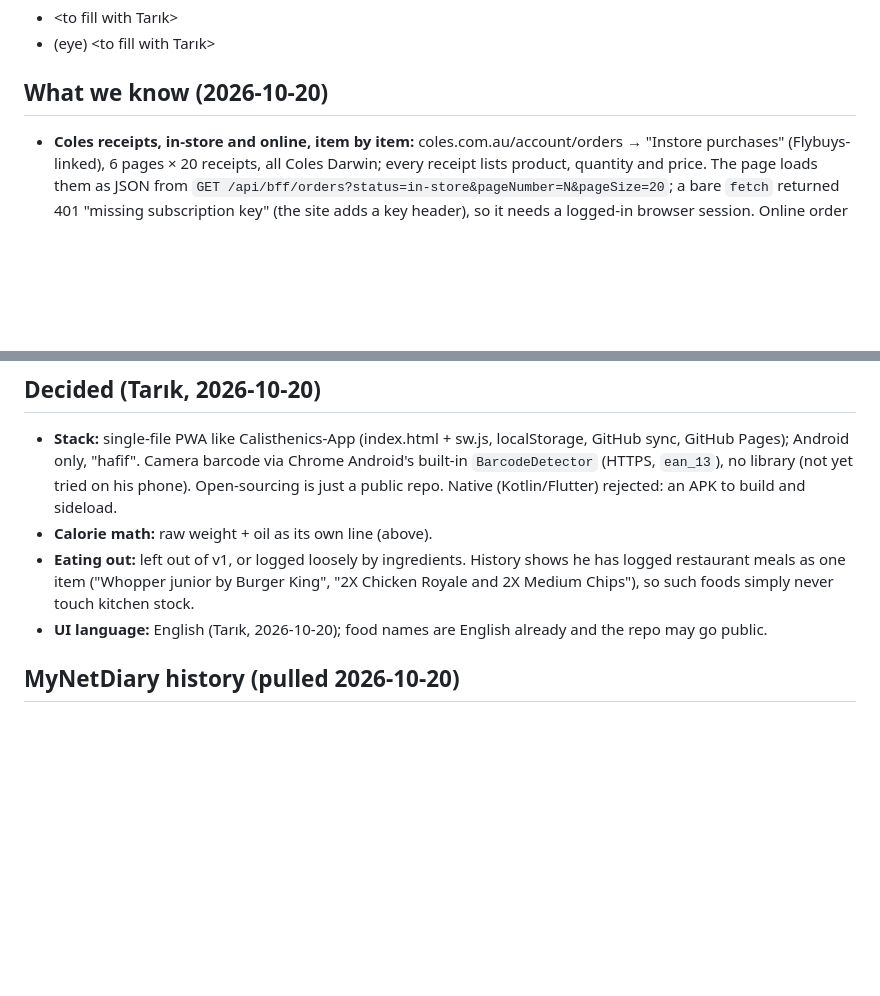
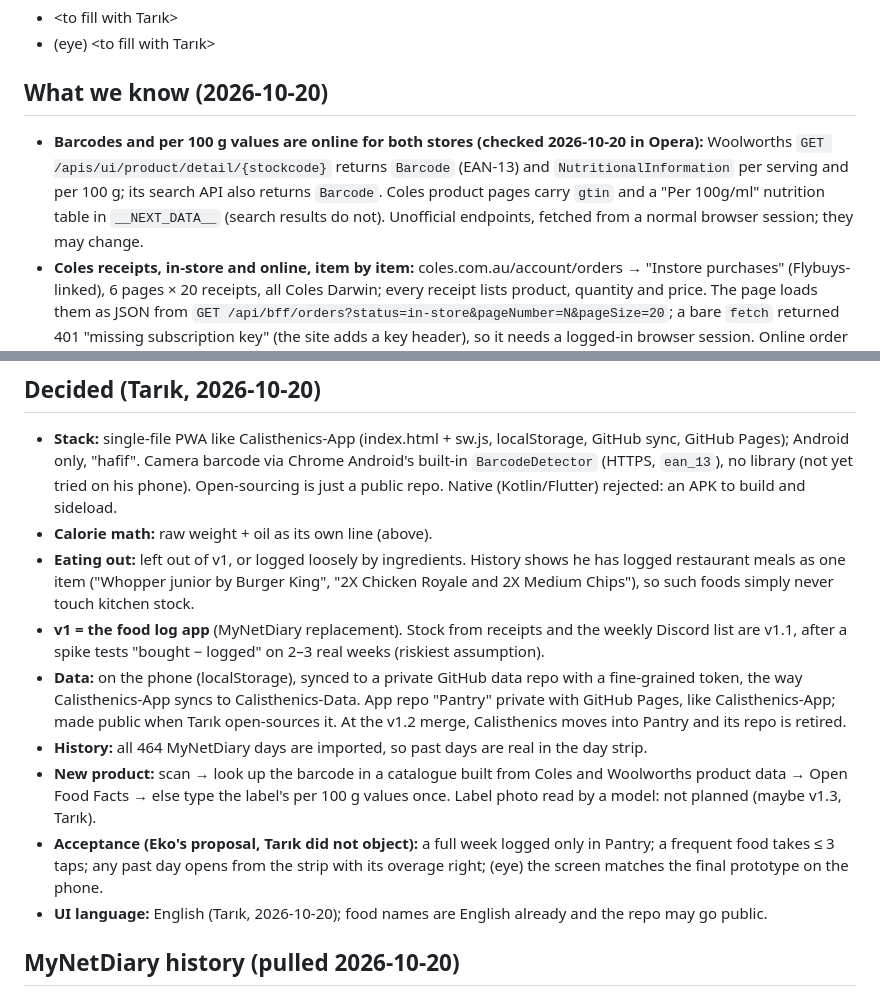
Before and after one commit to Estaed/Pantry, a Markdown page: notes.md, 2 parts joined by grey strips. GitHub-like rendering; blank space fills up the shorter version.

Commit message:
Record v1 decisions and store barcode sources

```diff
--- a/notes.md
+++ b/notes.md
@@ -25,6 +25,11 @@ is actually in the kitchen.
 - (eye) <to fill with Tarık>
 
 ## What we know (2026-10-20)
+- **Barcodes and per 100 g values are online for both stores (checked 2026-10-20 in Opera):**
+  Woolworths `GET /apis/ui/product/detail/{stockcode}` returns `Barcode` (EAN-13) and
+  `NutritionalInformation` per serving and per 100 g; its search API also returns `Barcode`.
+  Coles product pages carry `gtin` and a "Per 100g/ml" nutrition table in `__NEXT_DATA__`
+  (search results do not). Unofficial endpoints, fetched from a normal browser session; they may change.
 - **Coles receipts, in-store and online, item by item:** coles.com.au/account/orders → "Instore
   purchases" (Flybuys-linked), 6 pages × 20 receipts, all Coles Darwin; every receipt lists product,
   quantity and price. The page loads them as JSON from
@@ -72,6 +77,19 @@ values, no cooked conversion is needed, and raw grams subtract straight from pac
 - **Eating out:** left out of v1, or logged loosely by ingredients. History shows he has logged
   restaurant meals as one item ("Whopper junior by Burger King", "2X Chicken Royale and 2X Medium
   Chips"), so such foods simply never touch kitchen stock.
+- **v1 = the food log app** (MyNetDiary replacement). Stock from receipts and the weekly Discord
+  list are v1.1, after a spike tests "bought − logged" on 2–3 real weeks (riskiest assumption).
+- **Data:** on the phone (localStorage), synced to a private GitHub data repo with a fine-grained
+  token, the way Calisthenics-App syncs to Calisthenics-Data. App repo "Pantry" private with
+  GitHub Pages, like Calisthenics-App; made public when Tarık open-sources it. At the v1.2 merge,
+  Calisthenics moves into Pantry and its repo is retired.
+- **History:** all 464 MyNetDiary days are imported, so past days are real in the day strip.
+- **New product:** scan → look up the barcode in a catalogue built from Coles and Woolworths
+  product data → Open Food Facts → else type the label's per 100 g values once. Label photo read by
+  a model: not planned (maybe v1.3, Tarık).
+- **Acceptance (Eko's proposal, Tarık did not object):** a full week logged only in Pantry; a
+  frequent food takes ≤ 3 taps; any past day opens from the strip with its overage right; (eye) the
+  screen matches the final prototype on the phone.
 - **UI language:** English (Tarık, 2026-10-20); food names are English already and the repo may go public.
 
 ## MyNetDiary history (pulled 2026-10-20)
```
